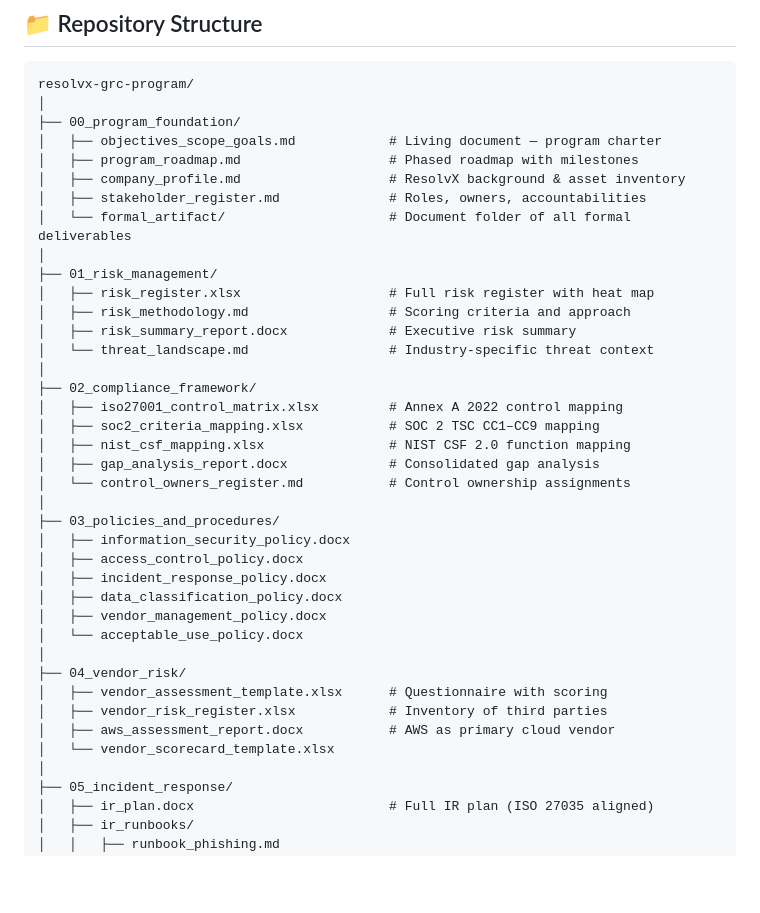
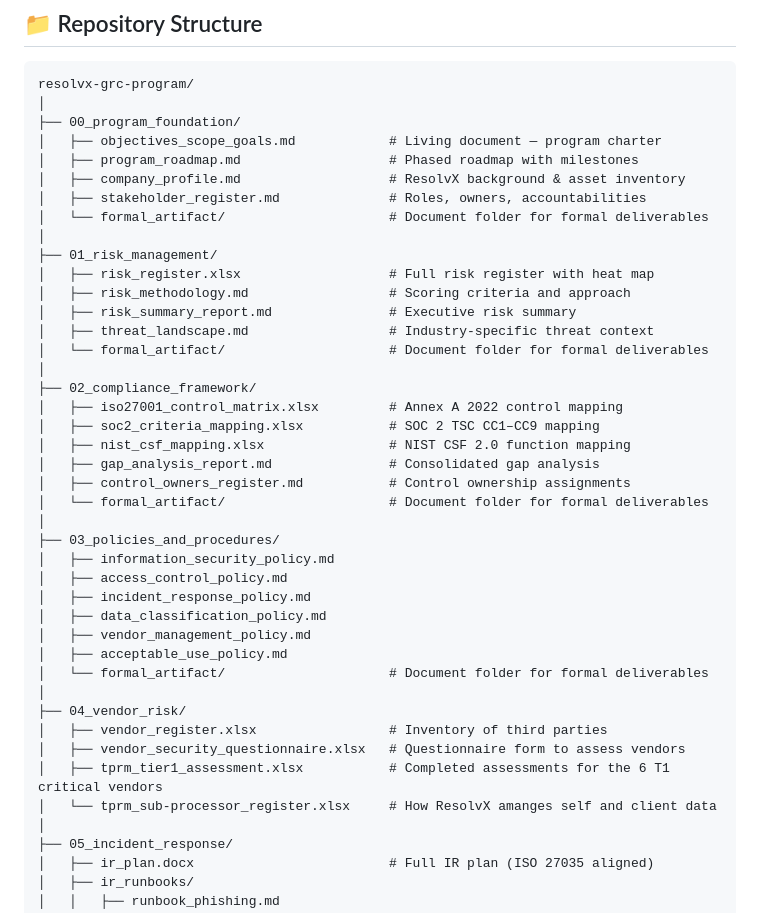
Before and after one commit to mello-io/ResolvX-GRC-Program, a Markdown page: README.md, the part around the change. Rendered like a GitHub page; blank space fills up the shorter version.

Commit message:
Update document references in README.md to markdown

```diff
--- a/README.md
+++ b/README.md
@@ -34,34 +34,37 @@ resolvx-grc-program/
 │   ├── program_roadmap.md                   # Phased roadmap with milestones
 │   ├── company_profile.md                   # ResolvX background & asset inventory
 │   ├── stakeholder_register.md              # Roles, owners, accountabilities
-│   └── formal_artifact/                     # Document folder of all formal deliverables
+│   └── formal_artifact/                     # Document folder for formal deliverables
 │
 ├── 01_risk_management/
 │   ├── risk_register.xlsx                   # Full risk register with heat map
 │   ├── risk_methodology.md                  # Scoring criteria and approach
-│   ├── risk_summary_report.docx             # Executive risk summary
-│   └── threat_landscape.md                  # Industry-specific threat context
+│   ├── risk_summary_report.md               # Executive risk summary
+│   ├── threat_landscape.md                  # Industry-specific threat context
+│   └── formal_artifact/                     # Document folder for formal deliverables
 │
 ├── 02_compliance_framework/
 │   ├── iso27001_control_matrix.xlsx         # Annex A 2022 control mapping
 │   ├── soc2_criteria_mapping.xlsx           # SOC 2 TSC CC1–CC9 mapping
 │   ├── nist_csf_mapping.xlsx                # NIST CSF 2.0 function mapping
-│   ├── gap_analysis_report.docx             # Consolidated gap analysis
-│   └── control_owners_register.md           # Control ownership assignments
+│   ├── gap_analysis_report.md               # Consolidated gap analysis
+│   ├── control_owners_register.md           # Control ownership assignments
+│   └── formal_artifact/                     # Document folder for formal deliverables
 │
 ├── 03_policies_and_procedures/
-│   ├── information_security_policy.docx
-│   ├── access_control_policy.docx
-│   ├── incident_response_policy.docx
-│   ├── data_classification_policy.docx
-│   ├── vendor_management_policy.docx
-│   └── acceptable_use_policy.docx
+│   ├── information_security_policy.md
+│   ├── access_control_policy.md
+│   ├── incident_response_policy.md
+│   ├── data_classification_policy.md
+│   ├── vendor_management_policy.md
+│   ├── acceptable_use_policy.md
+│   └── formal_artifact/                     # Document folder for formal deliverables
 │
 ├── 04_vendor_risk/
-│   ├── vendor_assessment_template.xlsx      # Questionnaire with scoring
-│   ├── vendor_risk_register.xlsx            # Inventory of third parties
-│   ├── aws_assessment_report.docx           # AWS as primary cloud vendor
-│   └── vendor_scorecard_template.xlsx
+│   ├── vendor_register.xlsx                 # Inventory of third parties
+│   ├── vendor_security_questionnaire.xlsx   # Questionnaire form to assess vendors
+│   ├── tprm_tier1_assessment.xlsx           # Completed assessments for the 6 T1 critical vendors
+│   └── tprm_sub-processor_register.xlsx     # How ResolvX amanges self and client data
 │
 ├── 05_incident_response/
 │   ├── ir_plan.docx                         # Full IR plan (ISO 27035 aligned)
```
